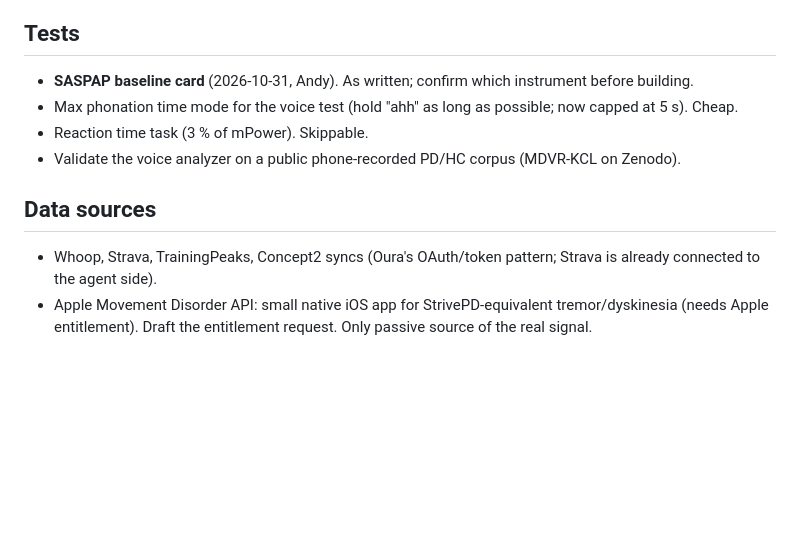
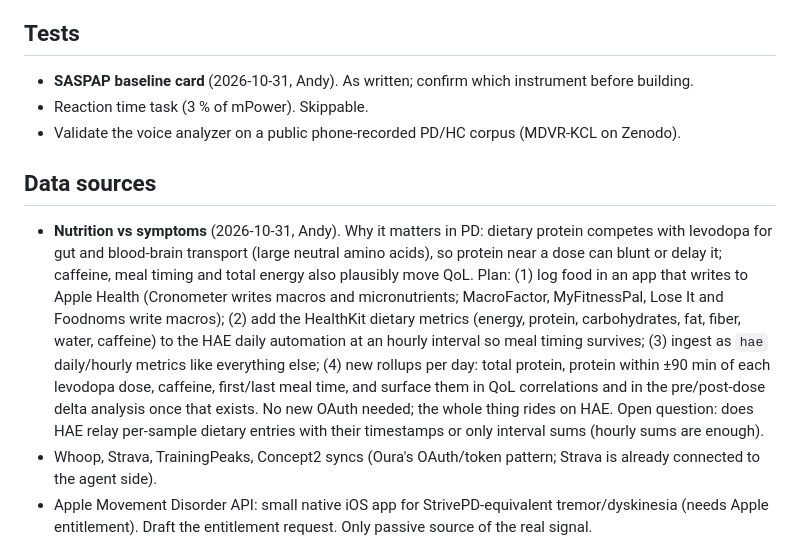
Before and after one commit to andyhickl/pdayminder, a Markdown page: docs/BACKLOG.md, the part around the change. Drawn GitHub-style; blank space fills up the shorter version.

Commit message:
Backlog: nutrition vs symptoms via HealthKit dietary metrics; MPT done
Co-Authored-By: Claude Fable 5.1 <noreply@anthropic.com>
Claude-Session: https://claude.ai/code/session_01CjncYfbvvjMgMo3sC414UQ

```diff
--- a/docs/BACKLOG.md
+++ b/docs/BACKLOG.md
@@ -22,11 +22,20 @@ Ordered by value. Dates are when the item was added.
 
 ## Tests
 - **SASPAP baseline card** (2026-10-31, Andy). As written; confirm which instrument before building.
-- Max phonation time mode for the voice test (hold "ahh" as long as possible; now capped at 5 s). Cheap.
 - Reaction time task (3 % of mPower). Skippable.
 - Validate the voice analyzer on a public phone-recorded PD/HC corpus (MDVR-KCL on Zenodo).
 
 ## Data sources
+- **Nutrition vs symptoms** (2026-10-31, Andy). Why it matters in PD: dietary protein competes with levodopa for
+  gut and blood-brain transport (large neutral amino acids), so protein near a dose can blunt or delay it; caffeine,
+  meal timing and total energy also plausibly move QoL. Plan: (1) log food in an app that writes to Apple Health
+  (Cronometer writes macros and micronutrients; MacroFactor, MyFitnessPal, Lose It and Foodnoms write macros);
+  (2) add the HealthKit dietary metrics (energy, protein, carbohydrates, fat, fiber, water, caffeine) to the HAE
+  daily automation at an hourly interval so meal timing survives; (3) ingest as `hae` daily/hourly metrics like
+  everything else; (4) new rollups per day: total protein, protein within ±90 min of each levodopa dose, caffeine,
+  first/last meal time, and surface them in QoL correlations and in the pre/post-dose delta analysis once that
+  exists. No new OAuth needed; the whole thing rides on HAE. Open question: does HAE relay per-sample dietary
+  entries with their timestamps or only interval sums (hourly sums are enough).
 - Whoop, Strava, TrainingPeaks, Concept2 syncs (Oura's OAuth/token pattern; Strava is already connected to the agent side).
 - Apple Movement Disorder API: small native iOS app for StrivePD-equivalent tremor/dyskinesia (needs Apple
   entitlement). Draft the entitlement request. Only passive source of the real signal.
```
